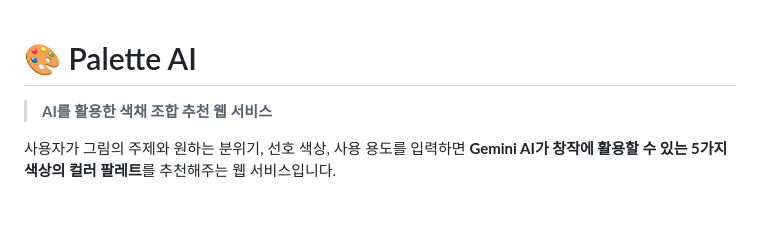
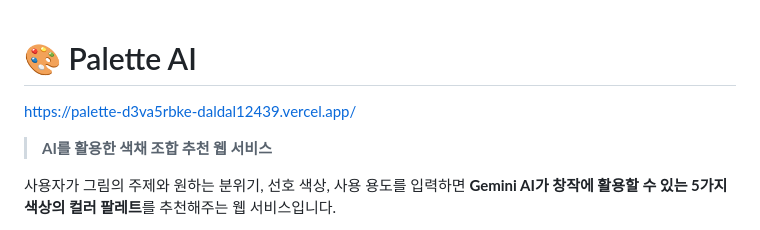
Before and after one commit to Daldal12439/A1-3, a Markdown page: README.md, the part around the change. Rendered like a GitHub page; blank space fills up the shorter version.

```diff
--- a/README.md
+++ b/README.md
@@ -1,4 +1,6 @@
 # 🎨 Palette AI
+
+https://palette-d3va5rbke-daldal12439.vercel.app/
 
 > **AI를 활용한 색채 조합 추천 웹 서비스**
 
```
